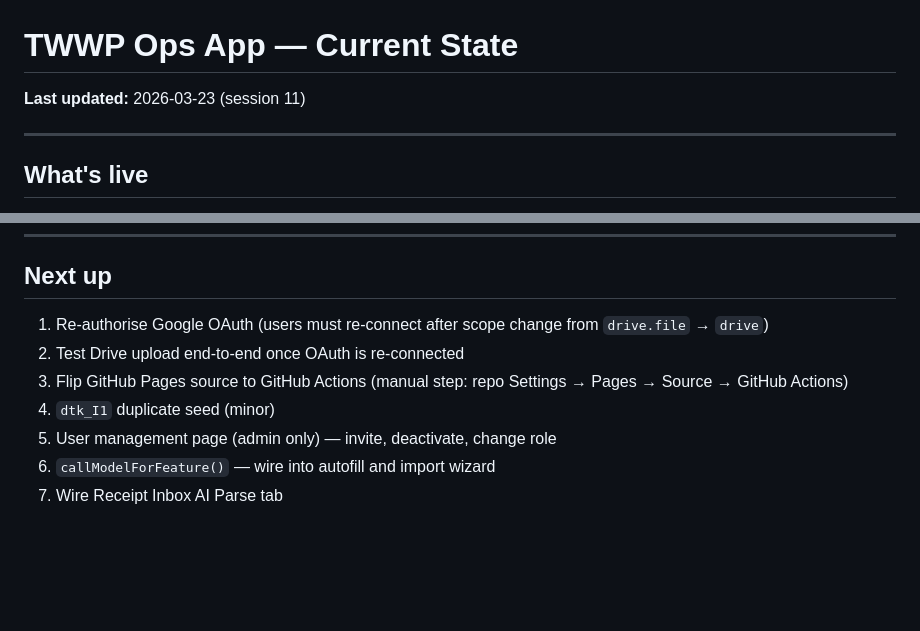
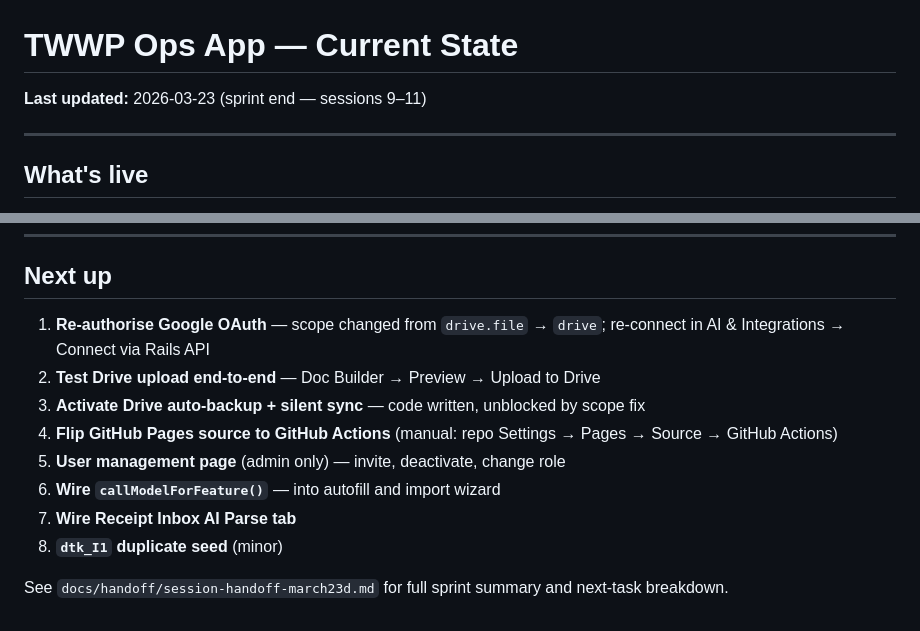
Before and after one commit to Kenny-Mineral/TWWP-opps-app, a Markdown page: docs/CURRENT_STATE.md, 2 parts joined by grey strips. Rendered like a GitHub page; blank space fills up the shorter version.

```diff
--- a/docs/CURRENT_STATE.md
+++ b/docs/CURRENT_STATE.md
@@ -1,6 +1,6 @@
 # TWWP Ops App — Current State
 
-**Last updated:** 2026-03-23 (session 11)
+**Last updated:** 2026-03-23 (sprint end — sessions 9–11)
 
 ---
 
@@ -235,10 +235,13 @@ Rails API at `https://twwp-ops-api.fly.dev`.
 
 ## Next up
 
-1. Re-authorise Google OAuth (users must re-connect after scope change from `drive.file` → `drive`)
-2. Test Drive upload end-to-end once OAuth is re-connected
-3. Flip GitHub Pages source to GitHub Actions (manual step: repo Settings → Pages → Source → GitHub Actions)
-4. `dtk_I1` duplicate seed (minor)
-5. User management page (admin only) — invite, deactivate, change role
-6. `callModelForFeature()` — wire into autofill and import wizard
-7. Wire Receipt Inbox AI Parse tab
+1. **Re-authorise Google OAuth** — scope changed from `drive.file` → `drive`; re-connect in AI & Integrations → Connect via Rails API
+2. **Test Drive upload end-to-end** — Doc Builder → Preview → Upload to Drive
+3. **Activate Drive auto-backup + silent sync** — code written, unblocked by scope fix
+4. **Flip GitHub Pages source to GitHub Actions** (manual: repo Settings → Pages → Source → GitHub Actions)
+5. **User management page** (admin only) — invite, deactivate, change role
+6. **Wire `callModelForFeature()`** — into autofill and import wizard
+7. **Wire Receipt Inbox AI Parse tab**
+8. **`dtk_I1` duplicate seed** (minor)
+
+See `docs/handoff/session-handoff-march23d.md` for full sprint summary and next-task breakdown.
```
Also changed, not shown: docs/backlog.md (+5 -4 lines), docs/handoff/session-handoff-march23d.md (added, +250 -0 lines).
